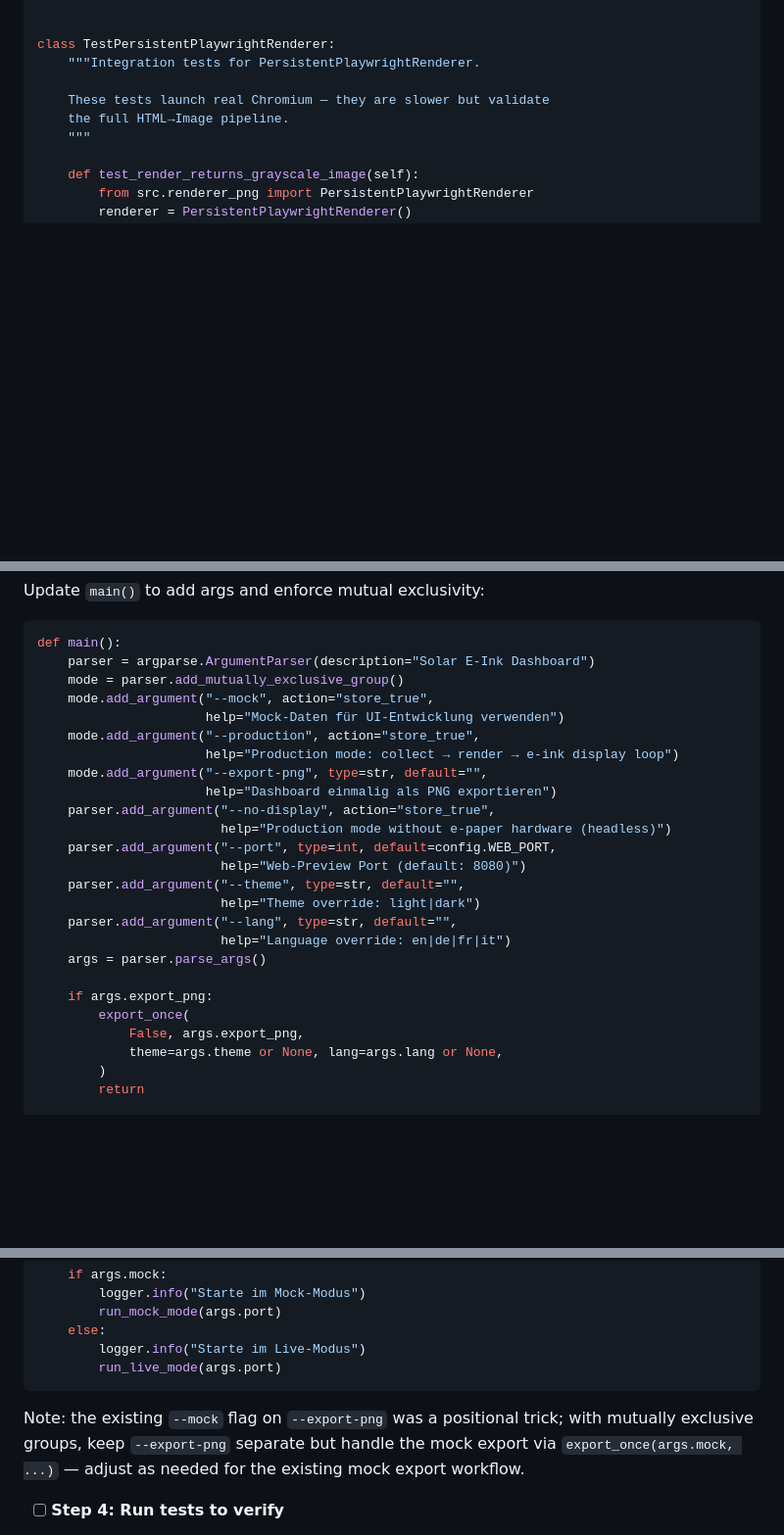
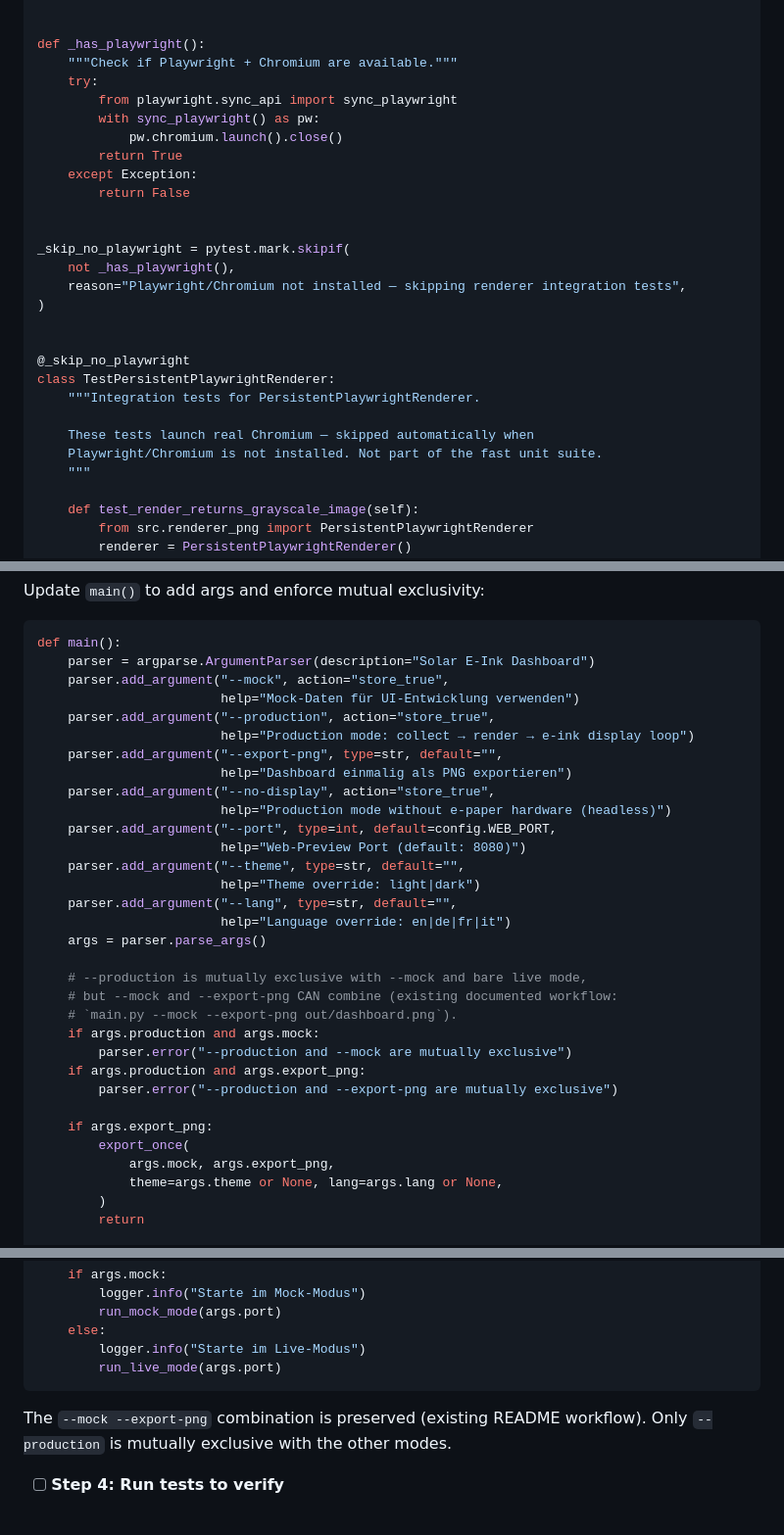
Before and after one commit to phaupt/solay, a Markdown page: docs/specs/2026-03-19-pi5-production-runtime-plan.md, 3 parts joined by grey strips. Shown at 98% size. Rendered like a GitHub page; blank space fills up the shorter version.

````diff
--- a/docs/specs/2026-03-19-pi5-production-runtime-plan.md
+++ b/docs/specs/2026-03-19-pi5-production-runtime-plan.md
@@ -206,11 +206,29 @@ def _make_minimal_dashboard_data():
     )
 
 
+def _has_playwright():
+    """Check if Playwright + Chromium are available."""
+    try:
+        from playwright.sync_api import sync_playwright
+        with sync_playwright() as pw:
+            pw.chromium.launch().close()
+        return True
+    except Exception:
+        return False
+
+
+_skip_no_playwright = pytest.mark.skipif(
+    not _has_playwright(),
+    reason="Playwright/Chromium not installed — skipping renderer integration tests",
+)
+
+
+@_skip_no_playwright
 class TestPersistentPlaywrightRenderer:
     """Integration tests for PersistentPlaywrightRenderer.
 
-    These tests launch real Chromium — they are slower but validate
-    the full HTML→Image pipeline.
+    These tests launch real Chromium — skipped automatically when
+    Playwright/Chromium is not installed. Not part of the fast unit suite.
     """
 
     def test_render_returns_grayscale_image(self):
@@ -1202,13 +1283,12 @@ Update `main()` to add args and enforce mutual exclusivity:
 ```python
 def main():
     parser = argparse.ArgumentParser(description="Solar E-Ink Dashboard")
-    mode = parser.add_mutually_exclusive_group()
-    mode.add_argument("--mock", action="store_true",
-                      help="Mock-Daten für UI-Entwicklung verwenden")
-    mode.add_argument("--production", action="store_true",
-                      help="Production mode: collect → render → e-ink display loop")
-    mode.add_argument("--export-png", type=str, default="",
-                      help="Dashboard einmalig als PNG exportieren")
+    parser.add_argument("--mock", action="store_true",
+                        help="Mock-Daten für UI-Entwicklung verwenden")
+    parser.add_argument("--production", action="store_true",
+                        help="Production mode: collect → render → e-ink display loop")
+    parser.add_argument("--export-png", type=str, default="",
+                        help="Dashboard einmalig als PNG exportieren")
     parser.add_argument("--no-display", action="store_true",
                         help="Production mode without e-paper hardware (headless)")
     parser.add_argument("--port", type=int, default=config.WEB_PORT,
@@ -1219,9 +1299,17 @@ def main():
                         help="Language override: en|de|fr|it")
     args = parser.parse_args()
 
+    # --production is mutually exclusive with --mock and bare live mode,
+    # but --mock and --export-png CAN combine (existing documented workflow:
+    # `main.py --mock --export-png out/dashboard.png`).
+    if args.production and args.mock:
+        parser.error("--production and --mock are mutually exclusive")
+    if args.production and args.export_png:
+        parser.error("--production and --export-png are mutually exclusive")
+
     if args.export_png:
         export_once(
-            False, args.export_png,
+            args.mock, args.export_png,
             theme=args.theme or None, lang=args.lang or None,
         )
         return
@@ -1243,10 +1331,8 @@ def main():
         run_live_mode(args.port)
 ```
 
-Note: the existing `--mock` flag on `--export-png` was a positional trick;
-with mutually exclusive groups, keep `--export-png` separate but handle the
-mock export via `export_once(args.mock, ...)` — adjust as needed for the
-existing mock export workflow.
+The `--mock --export-png` combination is preserved (existing README workflow).
+Only `--production` is mutually exclusive with the other modes.
 
 - [ ] **Step 4: Run tests to verify**
 
````
Also changed, not shown: other parts of docs/specs/2026-03-19-pi5-production-runtime-plan.md (+71 -2 lines).
